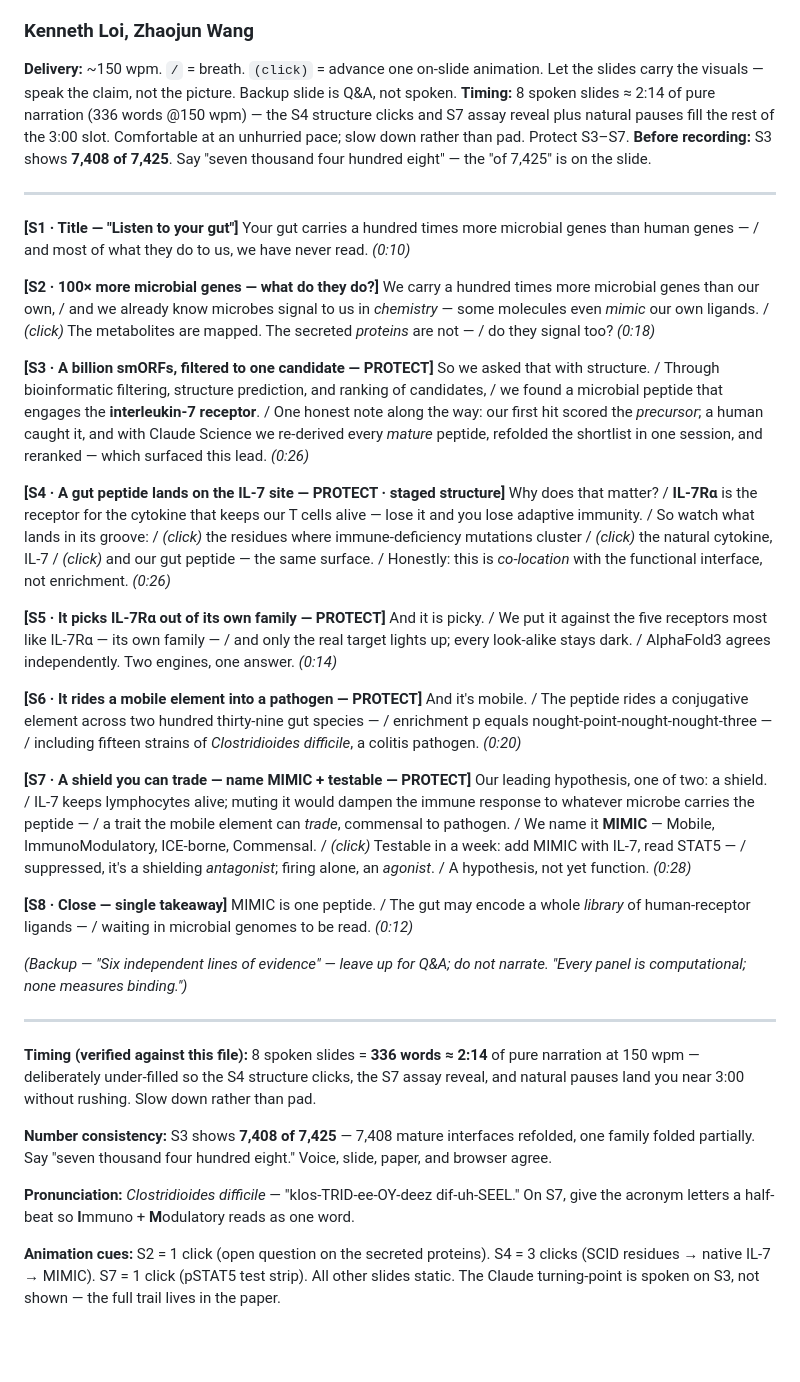
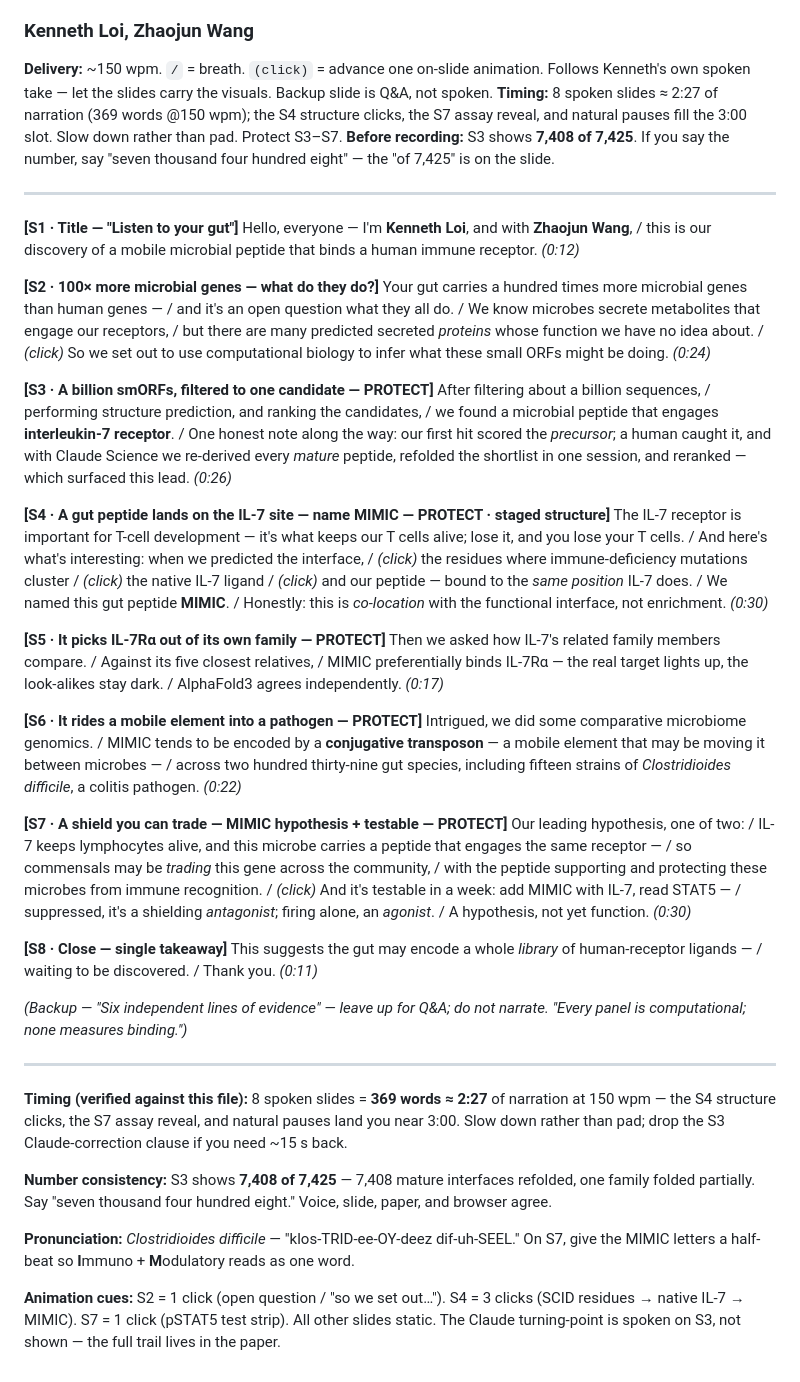
Before and after one commit to kenloi/mimic-gut-secretome, a Markdown page: mimic_script_EN.md, the part around the change. Drawn GitHub-style; blank space fills up the shorter version.

Commit message:
Script: rewrite to follow Kenneth's own spoken transcript. S1 adds spoken intro (name + Zhaojun Wang + one-line thesis). S2 uses his framing (100x genes, metabolites known / secreted proteins unknown, 'so we set out to use computational biology'). S3 = 'filter a billion, structure prediction, ranking -> peptide that engages IL-7R'. S4 folds in the naming of MIMIC at the same-position binding moment (as he says it). S5 'MIMIC preferentially binds IL-7 by iPTM'. S6 'comparative microbiome genomics -> conjugative transposon mobilizing it'. S7 his hypothesis phrasing (supports/protects microbes; commensals trade the gene) + assay. S8 'library waiting to be discovered / thank you'. 369 words ~2:27

```diff
--- a/mimic_script_EN.md
+++ b/mimic_script_EN.md
@@ -2,43 +2,43 @@
 ### For the current 8-slide `deck.html` (8 numbered + 1 backup) · Research Track, Built with Claude: Life Sciences
 ### Kenneth Loi, Zhaojun Wang
 
-**Delivery:** ~150 wpm. `/` = breath. `(click)` = advance one on-slide animation. Let the slides carry the visuals — speak the claim, not the picture. Backup slide is Q&A, not spoken.
-**Timing:** 8 spoken slides ≈ 2:14 of pure narration (336 words @150 wpm) — the S4 structure clicks and S7 assay reveal plus natural pauses fill the rest of the 3:00 slot. Comfortable at an unhurried pace; slow down rather than pad. Protect S3–S7.
-**Before recording:** S3 shows **7,408 of 7,425**. Say "seven thousand four hundred eight" — the "of 7,425" is on the slide.
+**Delivery:** ~150 wpm. `/` = breath. `(click)` = advance one on-slide animation. Follows Kenneth's own spoken take — let the slides carry the visuals. Backup slide is Q&A, not spoken.
+**Timing:** 8 spoken slides ≈ 2:27 of narration (369 words @150 wpm); the S4 structure clicks, the S7 assay reveal, and natural pauses fill the 3:00 slot. Slow down rather than pad. Protect S3–S7.
+**Before recording:** S3 shows **7,408 of 7,425**. If you say the number, say "seven thousand four hundred eight" — the "of 7,425" is on the slide.
 
 ---
 
 **[S1 · Title — "Listen to your gut"]**
-Your gut carries a hundred times more microbial genes than human genes — / and most of what they do to us, we have never read. *(0:10)*
+Hello, everyone — I'm **Kenneth Loi**, and with **Zhaojun Wang**, / this is our discovery of a mobile microbial peptide that binds a human immune receptor. *(0:12)*
 
 **[S2 · 100× more microbial genes — what do they do?]**
-We carry a hundred times more microbial genes than our own, / and we already know microbes signal to us in *chemistry* — some molecules even *mimic* our own ligands. / *(click)* The metabolites are mapped. The secreted *proteins* are not — / do they signal too? *(0:18)*
+Your gut carries a hundred times more microbial genes than human genes — / and it's an open question what they all do. / We know microbes secrete metabolites that engage our receptors, / but there are many predicted secreted *proteins* whose function we have no idea about. / *(click)* So we set out to use computational biology to infer what these small ORFs might be doing. *(0:24)*
 
 **[S3 · A billion smORFs, filtered to one candidate — PROTECT]**
-So we asked that with structure. / Through bioinformatic filtering, structure prediction, and ranking of candidates, / we found a microbial peptide that engages the **interleukin-7 receptor**. / One honest note along the way: our first hit scored the *precursor*; a human caught it, and with Claude Science we re-derived every *mature* peptide, refolded the shortlist in one session, and reranked — which surfaced this lead. *(0:26)*
+After filtering about a billion sequences, / performing structure prediction, and ranking the candidates, / we found a microbial peptide that engages **interleukin-7 receptor**. / One honest note along the way: our first hit scored the *precursor*; a human caught it, and with Claude Science we re-derived every *mature* peptide, refolded the shortlist in one session, and reranked — which surfaced this lead. *(0:26)*
 
-**[S4 · A gut peptide lands on the IL-7 site — PROTECT · staged structure]**
-Why does that matter? / **IL-7Rα** is the receptor for the cytokine that keeps our T cells alive — lose it and you lose adaptive immunity. / So watch what lands in its groove: / *(click)* the residues where immune-deficiency mutations cluster / *(click)* the natural cytokine, IL-7 / *(click)* and our gut peptide — the same surface. / Honestly: this is *co-location* with the functional interface, not enrichment. *(0:26)*
+**[S4 · A gut peptide lands on the IL-7 site — name MIMIC — PROTECT · staged structure]**
+The IL-7 receptor is important for T-cell development — it's what keeps our T cells alive; lose it, and you lose your T cells. / And here's what's interesting: when we predicted the interface, / *(click)* the residues where immune-deficiency mutations cluster / *(click)* the native IL-7 ligand / *(click)* and our peptide — bound to the *same position* IL-7 does. / We named this gut peptide **MIMIC**. / Honestly: this is *co-location* with the functional interface, not enrichment. *(0:30)*
 
 **[S5 · It picks IL-7Rα out of its own family — PROTECT]**
-And it is picky. / We put it against the five receptors most like IL-7Rα — its own family — / and only the real target lights up; every look-alike stays dark. / AlphaFold3 agrees independently. Two engines, one answer. *(0:14)*
+Then we asked how IL-7's related family members compare. / Against its five closest relatives, / MIMIC preferentially binds IL-7Rα — the real target lights up, the look-alikes stay dark. / AlphaFold3 agrees independently. *(0:17)*
 
 **[S6 · It rides a mobile element into a pathogen — PROTECT]**
-And it's mobile. / The peptide rides a conjugative element across two hundred thirty-nine gut species — / enrichment p equals nought-point-nought-nought-three — / including fifteen strains of *Clostridioides difficile*, a colitis pathogen. *(0:20)*
+Intrigued, we did some comparative microbiome genomics. / MIMIC tends to be encoded by a **conjugative transposon** — a mobile element that may be moving it between microbes — / across two hundred thirty-nine gut species, including fifteen strains of *Clostridioides difficile*, a colitis pathogen. *(0:22)*
 
-**[S7 · A shield you can trade — name MIMIC + testable — PROTECT]**
-Our leading hypothesis, one of two: a shield. / IL-7 keeps lymphocytes alive; muting it would dampen the immune response to whatever microbe carries the peptide — / a trait the mobile element can *trade*, commensal to pathogen. / We name it **MIMIC** — Mobile, ImmunoModulatory, ICE-borne, Commensal. / *(click)* Testable in a week: add MIMIC with IL-7, read STAT5 — / suppressed, it's a shielding *antagonist*; firing alone, an *agonist*. / A hypothesis, not yet function. *(0:28)*
+**[S7 · A shield you can trade — MIMIC hypothesis + testable — PROTECT]**
+Our leading hypothesis, one of two: / IL-7 keeps lymphocytes alive, and this microbe carries a peptide that engages the same receptor — / so commensals may be *trading* this gene across the community, / with the peptide supporting and protecting these microbes from immune recognition. / *(click)* And it's testable in a week: add MIMIC with IL-7, read STAT5 — / suppressed, it's a shielding *antagonist*; firing alone, an *agonist*. / A hypothesis, not yet function. *(0:30)*
 
 **[S8 · Close — single takeaway]**
-MIMIC is one peptide. / The gut may encode a whole *library* of human-receptor ligands — / waiting in microbial genomes to be read. *(0:12)*
+This suggests the gut may encode a whole *library* of human-receptor ligands — / waiting to be discovered. / Thank you. *(0:11)*
 
 *(Backup — "Six independent lines of evidence" — leave up for Q&A; do not narrate. "Every panel is computational; none measures binding.")*
 
 ---
-**Timing (verified against this file):** 8 spoken slides = **336 words ≈ 2:14** of pure narration at 150 wpm — deliberately under-filled so the S4 structure clicks, the S7 assay reveal, and natural pauses land you near 3:00 without rushing. Slow down rather than pad.
+**Timing (verified against this file):** 8 spoken slides = **369 words ≈ 2:27** of narration at 150 wpm — the S4 structure clicks, the S7 assay reveal, and natural pauses land you near 3:00. Slow down rather than pad; drop the S3 Claude-correction clause if you need ~15 s back.
 
 **Number consistency:** S3 shows **7,408 of 7,425** — 7,408 mature interfaces refolded, one family folded partially. Say "seven thousand four hundred eight." Voice, slide, paper, and browser agree.
 
-**Pronunciation:** *Clostridioides difficile* — "klos-TRID-ee-OY-deez dif-uh-SEEL." On S7, give the acronym letters a half-beat so **I**mmuno + **M**odulatory reads as one word.
+**Pronunciation:** *Clostridioides difficile* — "klos-TRID-ee-OY-deez dif-uh-SEEL." On S7, give the MIMIC letters a half-beat so **I**mmuno + **M**odulatory reads as one word.
 
-**Animation cues:** S2 = 1 click (open question on the secreted proteins). S4 = 3 clicks (SCID residues → native IL-7 → MIMIC). S7 = 1 click (pSTAT5 test strip). All other slides static. The Claude turning-point is spoken on S3, not shown — the full trail lives in the paper.
+**Animation cues:** S2 = 1 click (open question / "so we set out…"). S4 = 3 clicks (SCID residues → native IL-7 → MIMIC). S7 = 1 click (pSTAT5 test strip). All other slides static. The Claude turning-point is spoken on S3, not shown — the full trail lives in the paper.
```
